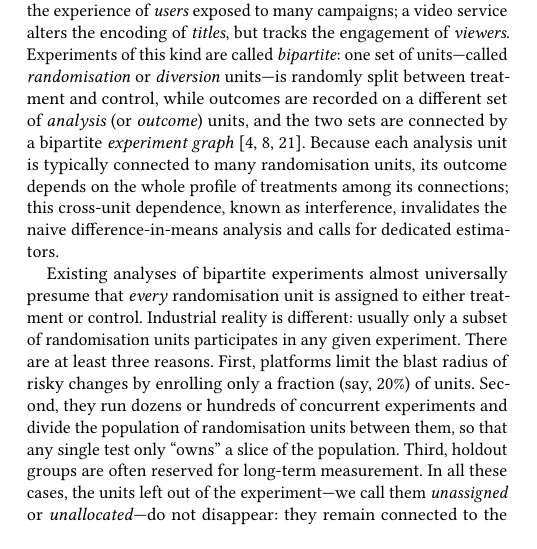
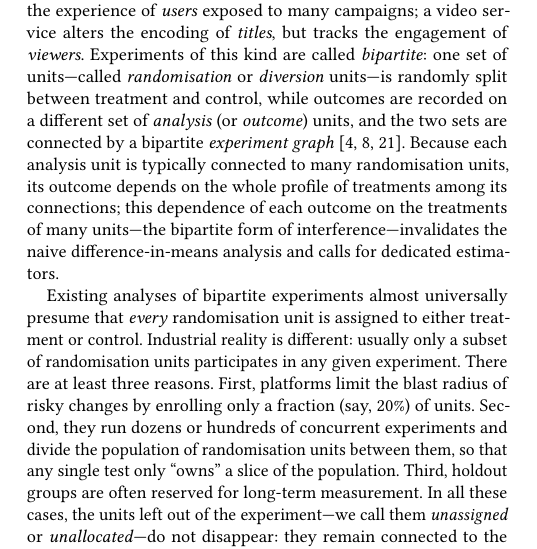
Before and after one commit to akurennoy/earl, a LaTeX paper (main.tex): part of one column of page 1 of 15, cut so that both start at the same text, the shorter picture padded with empty space. Compiled offline with pdfLaTeX.

Commit message:
Clarify that bipartite interference is cross-side, not analysis-unit-to-analysis-unit
Co-Authored-By: Claude Fable 5 <noreply@anthropic.com>

```diff
--- a/main.tex
+++ b/main.tex
@@ -72,7 +72,7 @@ We construct an unbiased linear estimator for bipartite experiments with partial
 
 \section{Introduction}\label{sec:introduction}
 
-Online platforms routinely evaluate changes through randomised experiments (A/B tests). The textbook design randomises the same units on which outcomes are measured. In many important applications, however, the intervention is applied to one population while its effects materialise on another. A marketplace changes the pricing mechanism of \emph{items}, but cares about the satisfaction of \emph{customers} who interact with those items; an advertising platform modifies the auction configuration of \emph{ad campaigns}, but measures the experience of \emph{users} exposed to many campaigns; a video service alters the encoding of \emph{titles}, but tracks the engagement of \emph{viewers}. Experiments of this kind are called \emph{bipartite}: one set of units---called \emph{randomisation} or \emph{diversion} units---is randomly split between treatment and control, while outcomes are recorded on a different set of \emph{analysis} (or \emph{outcome}) units, and the two sets are connected by a bipartite \emph{experiment graph} \cite{zigler2021bipartite,harshaw2023erl,doudchenko2020causal}. Because each analysis unit is typically connected to many randomisation units, its outcome depends on the whole profile of treatments among its connections; this cross-unit dependence, known as interference, invalidates the naive difference-in-means analysis and calls for dedicated estimators.
+Online platforms routinely evaluate changes through randomised experiments (A/B tests). The textbook design randomises the same units on which outcomes are measured. In many important applications, however, the intervention is applied to one population while its effects materialise on another. A marketplace changes the pricing mechanism of \emph{items}, but cares about the satisfaction of \emph{customers} who interact with those items; an advertising platform modifies the auction configuration of \emph{ad campaigns}, but measures the experience of \emph{users} exposed to many campaigns; a video service alters the encoding of \emph{titles}, but tracks the engagement of \emph{viewers}. Experiments of this kind are called \emph{bipartite}: one set of units---called \emph{randomisation} or \emph{diversion} units---is randomly split between treatment and control, while outcomes are recorded on a different set of \emph{analysis} (or \emph{outcome}) units, and the two sets are connected by a bipartite \emph{experiment graph} \cite{zigler2021bipartite,harshaw2023erl,doudchenko2020causal}. Because each analysis unit is typically connected to many randomisation units, its outcome depends on the whole profile of treatments among its connections; this dependence of each outcome on the treatments of many units---the bipartite form of interference---invalidates the naive difference-in-means analysis and calls for dedicated estimators.
 
 Existing analyses of bipartite experiments almost universally presume that \emph{every} randomisation unit is assigned to either treatment or control. Industrial reality is different: usually only a subset of randomisation units participates in any given experiment. There are at least three reasons. First, platforms limit the blast radius of risky changes by enrolling only a fraction (say, 20\%) of units. Second, they run dozens or hundreds of concurrent experiments and divide the population of randomisation units between them, so that any single test only ``owns'' a slice of the population. Third, holdout groups are often reserved for long-term measurement. In all these cases, the units left out of the experiment---we call them \emph{unassigned} or \emph{unallocated}---do not disappear: they remain connected to the analysis units through the experiment graph and keep influencing the measured outcomes. A customer's satisfaction depends on all items they interact with, not only on the items enrolled in our pricing test.
 
```
